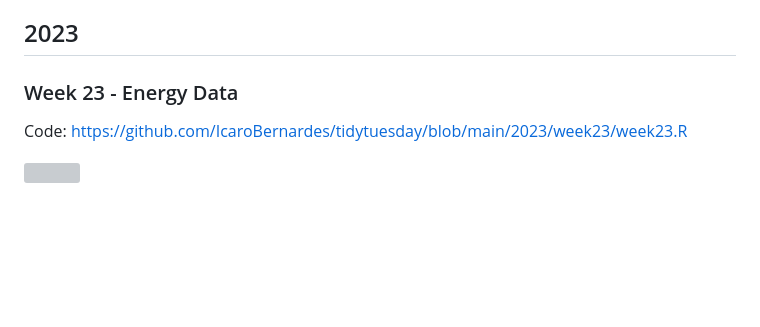
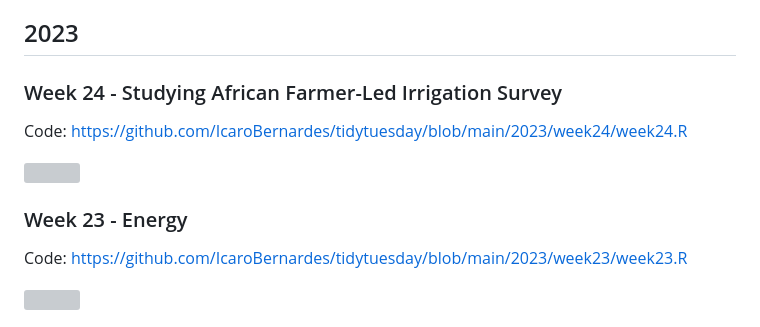
Before and after one commit to IcaroBernardes/tidytuesday, a Markdown page: README.md, the part around the change. Drawn GitHub-style; blank space fills up the shorter version; grey boxes are pictures that could not be loaded.

```diff
--- a/README.md
+++ b/README.md
@@ -19,7 +19,12 @@ Code: https://github.com/IcaroBernardes/tidytuesday/blob/main/extras/baresbr/bar
 All Du Bois related plots were moved to another repository: [webdubois: W.E.B. Du Bois Challenge plots](https://github.com/IcaroBernardes/webdubois)
 
 ## 2023
-### Week 23 - Energy Data
+### Week 24 - Studying African Farmer-Led Irrigation Survey
+Code: https://github.com/IcaroBernardes/tidytuesday/blob/main/2023/week24/week24.R
+
+![](https://github.com/IcaroBernardes/tidytuesday/blob/main/2023/week24/week24.png)
+
+### Week 23 - Energy
 Code: https://github.com/IcaroBernardes/tidytuesday/blob/main/2023/week23/week23.R
 
 ![](https://github.com/IcaroBernardes/tidytuesday/blob/main/2023/week23/week23.png)
```
